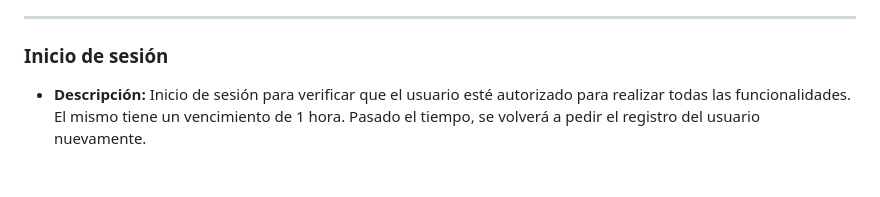
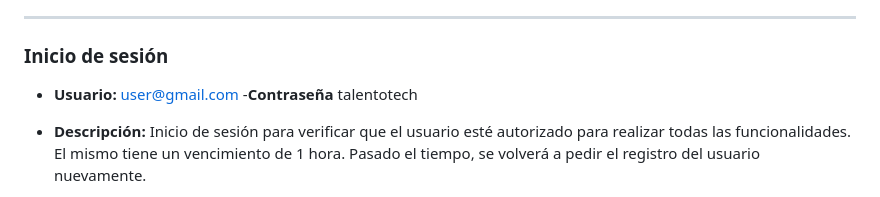
Before and after one commit to CugliariSanti17/web-rest-api-node, a Markdown page: README.md, the part around the change. Rendered like a GitHub page; blank space fills up the shorter version.

Commit message:
add user and password in readme

```diff
--- a/README.md
+++ b/README.md
@@ -13,6 +13,9 @@
 ---
 
 ### Inicio de sesión
+
+- **Usuario:** user@gmail.com
+-**Contraseña** talentotech
 
 - **Descripción:** Inicio de sesión para verificar que el usuario esté autorizado para realizar todas las funcionalidades. El mismo tiene un vencimiento de 1 hora. Pasado el tiempo, se volverá a pedir el registro del usuario nuevamente.
 
```
